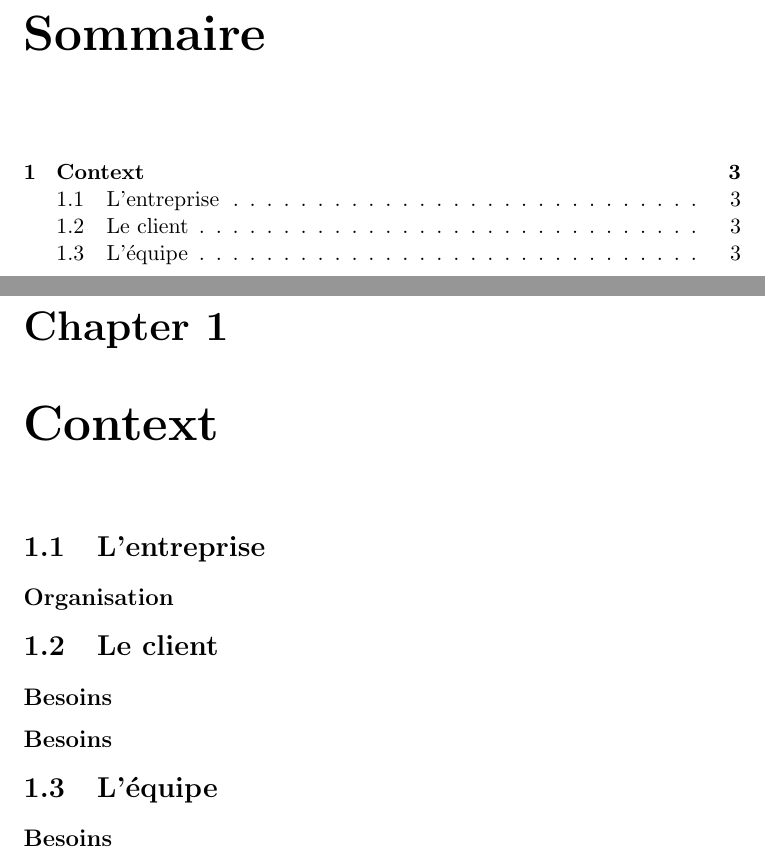
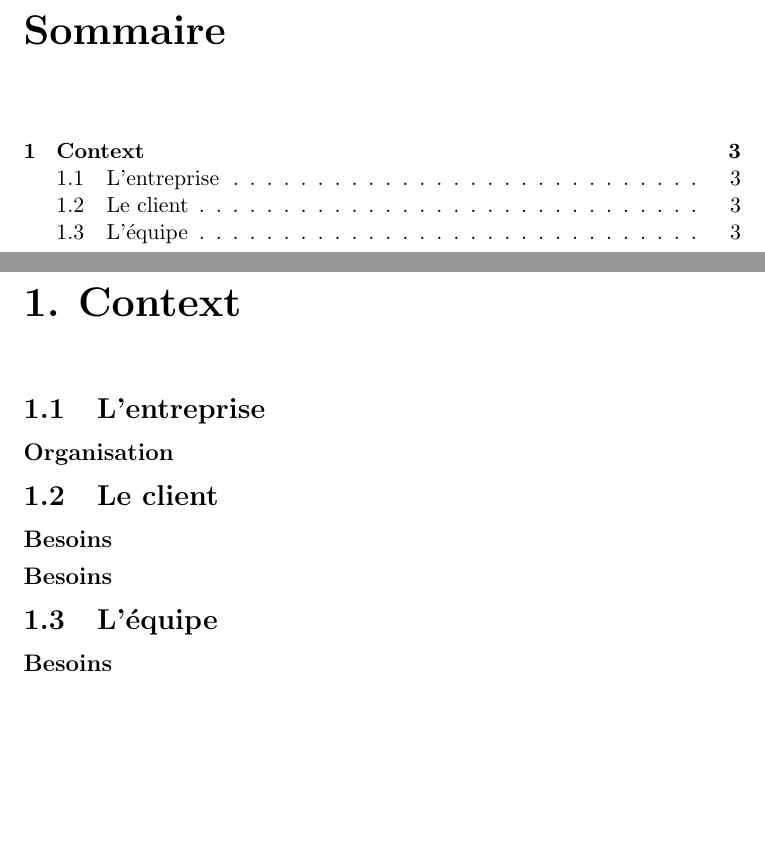
Before and after one commit to Bard-Gaming/epitech-second-year-internship-report, a LaTeX document (src/internship_report.tex, which reads src/context.tex, src/table_of_contents.tex): two parts of pages 3 and 4 of 4, joined at a grey line, cut so that both start at the same text, the shorter picture padded with empty space. Compiled offline with pdfLaTeX.

```diff
--- a/src/context.tex
+++ b/src/context.tex
@@ -1,4 +1,13 @@
+%%
+%% EPITECH PROJECT, 2025
+%% Tek2 Internship Report
+%% File description:
+%% Context chapter of the
+%% report
+%%
+
 \chapter{Context}
+\thispagestyle{fancy}
 
 \section{L'entreprise}
 \subsection*{Organisation}
--- a/src/internship_report.tex
+++ b/src/internship_report.tex
@@ -8,6 +8,7 @@
 \documentclass[11pt,a4paper]{report}
 
 %%%%%%%%%%%%%% Packages %%%%%%%%%%%%%%
+\usepackage[explicit,compact]{titlesec}
 \usepackage{fancyhdr}
 \usepackage{lastpage}
 \usepackage{graphicx}
@@ -18,12 +19,16 @@
 % Graphics
 \graphicspath{{assets/}}
 
+% Chapter Titles
+\titleformat{\chapter}[block]
+    {\bfseries\huge}{\filright\huge\thechapter.}{1ex}{\huge\filright #1}
+
 % Fancy Header/Footer Styling
-\pagestyle{fancy}
 \fancyhf{}
 \renewcommand{\headrulewidth}{0pt}
 \pagenumbering{arabic}
 \fancyfoot[C]{\thepage/\pageref{LastPage}}
+\pagestyle{fancy}
 
 %%%%%%%%%%%% General info %%%%%%%%%%%%
 \title{Rapport de Stage}
--- a/src/table_of_contents.tex
+++ b/src/table_of_contents.tex
@@ -1,5 +1,12 @@
-% TOC Content
-\renewcommand*\contentsname{Sommaire}
+%%
+%% EPITECH PROJECT, 2025
+%% Tek2 Internship Report
+%% File description:
+%% Report Table of Contents
+%%
 
-% Generate the TOC
+\renewcommand*\contentsname{Sommaire}  % TOC title
+
 \tableofcontents
+
+\thispagestyle{fancy}
```
Also changed, not shown: internship_report.pdf.
